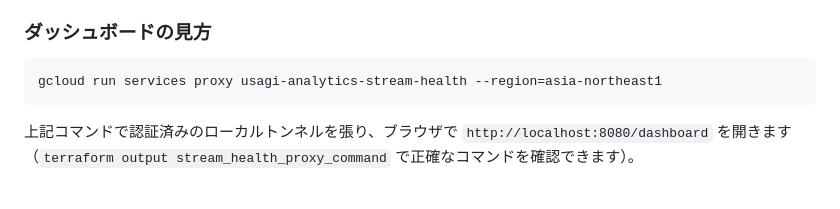
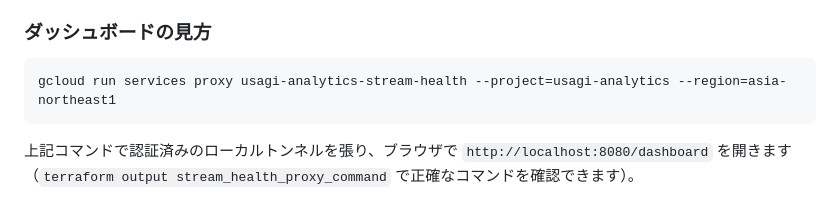
Before and after one commit to ai-deliv-usagi/usagi-analytics, a Markdown page: README.md, the part around the change. GitHub-like rendering.

Commit message:
fix: ダッシュボードのgcloudコマンドにプロジェクト指定を追加

````diff
--- a/README.md
+++ b/README.md
@@ -170,7 +170,7 @@ Windowsタスクスケジューラで日次実行するタスクとして登録
 ### ダッシュボードの見方
 
 ```powershell
-gcloud run services proxy usagi-analytics-stream-health --region=asia-northeast1
+gcloud run services proxy usagi-analytics-stream-health --project=usagi-analytics --region=asia-northeast1
 ```
 
 上記コマンドで認証済みのローカルトンネルを張り、ブラウザで `http://localhost:8080/dashboard` を開きます（`terraform output stream_health_proxy_command` で正確なコマンドを確認できます）。
````
